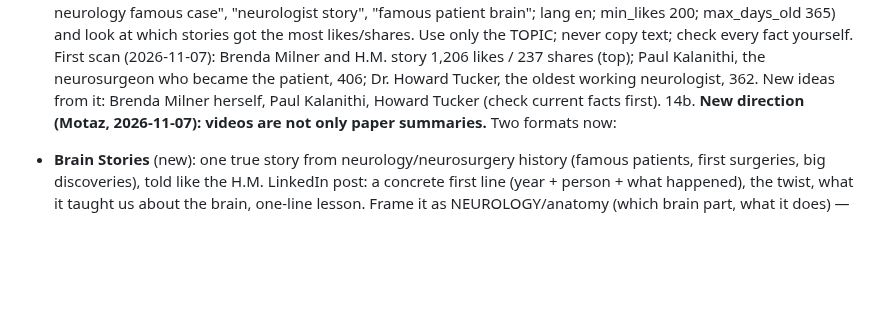
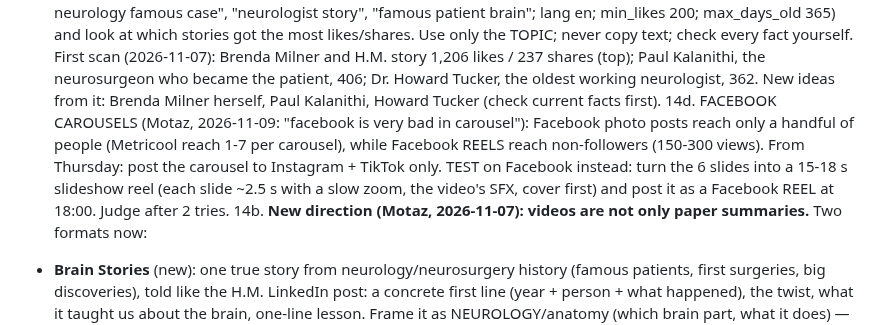
Before and after one commit to motazalqawasma/neuromot-media, a Markdown page: PLAN.md, the part around the change. Rendered like a GitHub page; blank space fills up the shorter version.

Commit message:
Carousel: no Facebook photo post; test slideshow reel on Facebook
Co-Authored-By: Claude Opus 5.5 <noreply@anthropic.com>
Claude-Session: https://claude.ai/code/session_017jLmPpmzbru5rK7MgScx5j

```diff
--- a/PLAN.md
+++ b/PLAN.md
@@ -33,6 +33,7 @@ Last updated: 2026-11-08 (Tremor carousel 273 passed its video 210 on TikTok; ne
 
 14. REAL PHOTOS (Motaz, 2026-11-07): Brain Stories show real photos of the people/places (patient, hospital, doctor) — only free-license ones (Wikimedia Commons public domain / CC BY / CC BY-SA), credit on screen + in caption; if no free photo exists (e.g. H.M.), use a drawn silhouette and say so.
 14c. IDEA FINDER (Motaz, 2026-11-07): before picking a Brain Story, run Taplio search_inspiration (queries like "neurosurgery history patient story", "brain neurology famous case", "neurologist story", "famous patient brain"; lang en; min_likes 200; max_days_old 365) and look at which stories got the most likes/shares. Use only the TOPIC; never copy text; check every fact yourself. First scan (2026-11-07): Brenda Milner and H.M. story 1,206 likes / 237 shares (top); Paul Kalanithi, the neurosurgeon who became the patient, 406; Dr. Howard Tucker, the oldest working neurologist, 362. New ideas from it: Brenda Milner herself, Paul Kalanithi, Howard Tucker (check current facts first).
+14d. FACEBOOK CAROUSELS (Motaz, 2026-11-09: "facebook is very bad in carousel"): Facebook photo posts reach only a handful of people (Metricool reach 1-7 per carousel), while Facebook REELS reach non-followers (150-300 views). From Thursday: post the carousel to Instagram + TikTok only. TEST on Facebook instead: turn the 6 slides into a 15-18 s slideshow reel (each slide ~2.5 s with a slow zoom, the video's SFX, cover first) and post it as a Facebook REEL at 18:00. Judge after 2 tries.
 14b. **New direction (Motaz, 2026-11-07): videos are not only paper summaries.** Two formats now:
    - **Brain Stories** (new): one true story from neurology/neurosurgery history (famous patients, first surgeries, big discoveries), told like the H.M. LinkedIn post: a concrete first line (year + person + what happened), the twist, what it taught us about the brain, one-line lesson. Frame it as NEUROLOGY/anatomy (which brain part, what it does) — never psychology. Show the brain part in the 3D x-ray anatomy style. Facts only, checked against the original paper or a reliable source (cite it on screen and in the caption). No photos of real patients unless clearly public domain; use Dr. Mot + 3D + drawings instead. Ending question = a 1/2 guess (e.g. "Which part was removed? 1 = hippocampus, 2 = frontal lobe").
    - **You're the surgeon** (papers): keep, as before.
```
Also changed, not shown: prompts/daily-video-task.md (+2 -0 lines).
